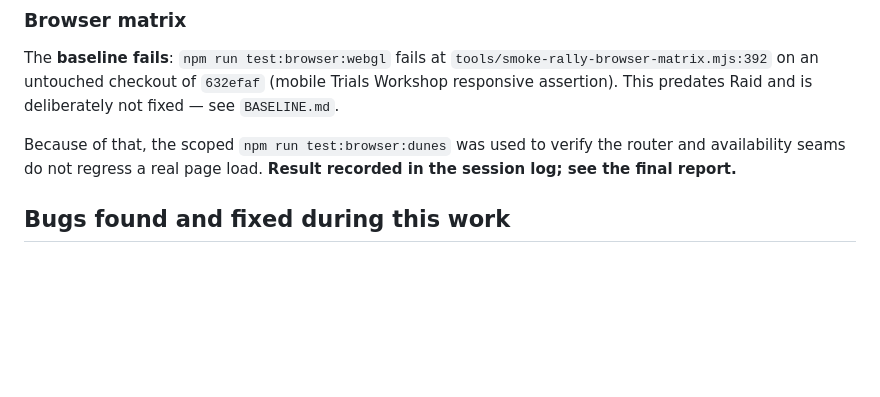
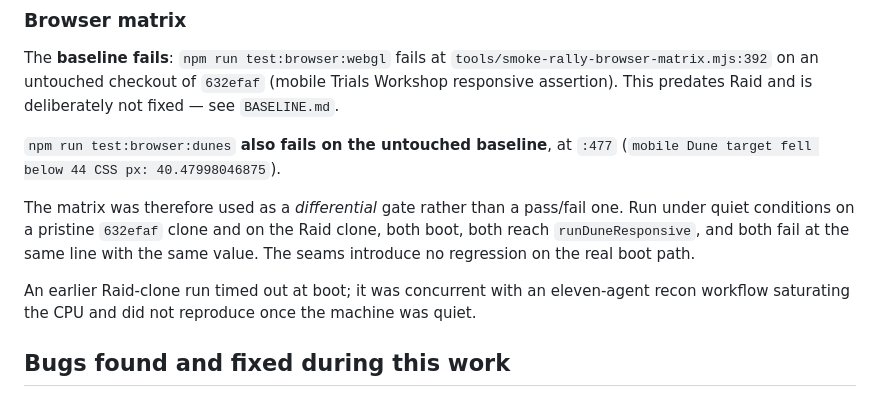
Before and after one commit to dknos/kaki-rally, a Markdown page: docs/raid/QA_REPORT.md, the part around the change. Rendered like a GitHub page; blank space fills up the shorter version.

```diff
--- a/docs/raid/QA_REPORT.md
+++ b/docs/raid/QA_REPORT.md
@@ -36,9 +36,17 @@ The **baseline fails**: `npm run test:browser:webgl` fails at
 `632efaf` (mobile Trials Workshop responsive assertion). This predates Raid and
 is deliberately not fixed — see `BASELINE.md`.
 
-Because of that, the scoped `npm run test:browser:dunes` was used to verify the
-router and availability seams do not regress a real page load. **Result
-recorded in the session log; see the final report.**
+`npm run test:browser:dunes` **also fails on the untouched baseline**, at
+`:477` (`mobile Dune target fell below 44 CSS px: 40.47998046875`).
+
+The matrix was therefore used as a *differential* gate rather than a pass/fail
+one. Run under quiet conditions on a pristine `632efaf` clone and on the Raid
+clone, both boot, both reach `runDuneResponsive`, and both fail at the same line
+with the same value. The seams introduce no regression on the real boot path.
+
+An earlier Raid-clone run timed out at boot; it was concurrent with an
+eleven-agent recon workflow saturating the CPU and did not reproduce once the
+machine was quiet.
 
 ## Bugs found and fixed during this work
 
```
Also changed, not shown: docs/raid/BASELINE.md (+37 -8 lines).
